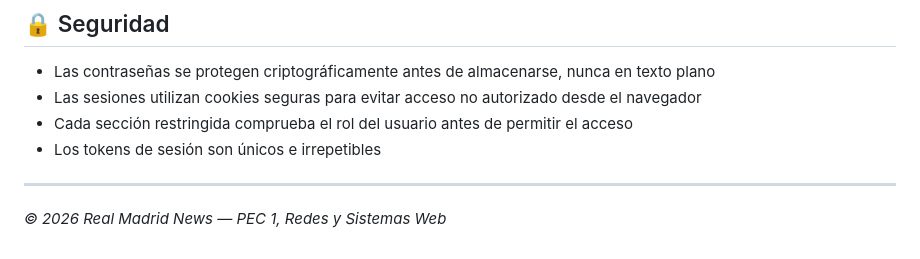
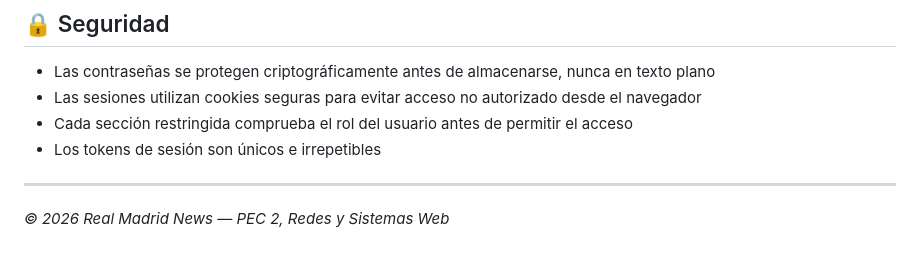
Before and after one commit to Jaime-202/Web_RM_FANS, a Markdown page: README.md, the part around the change. Drawn GitHub-style.

Commit message:
Update PEC number in README

```diff
--- a/README.md
+++ b/README.md
@@ -233,4 +233,4 @@ Navega a [http://localhost:8080/register](http://localhost:8080/register) e intr
 
 ---
 
-*© 2026 Real Madrid News — PEC 1, Redes y Sistemas Web*
+*© 2026 Real Madrid News — PEC 2, Redes y Sistemas Web*
```
